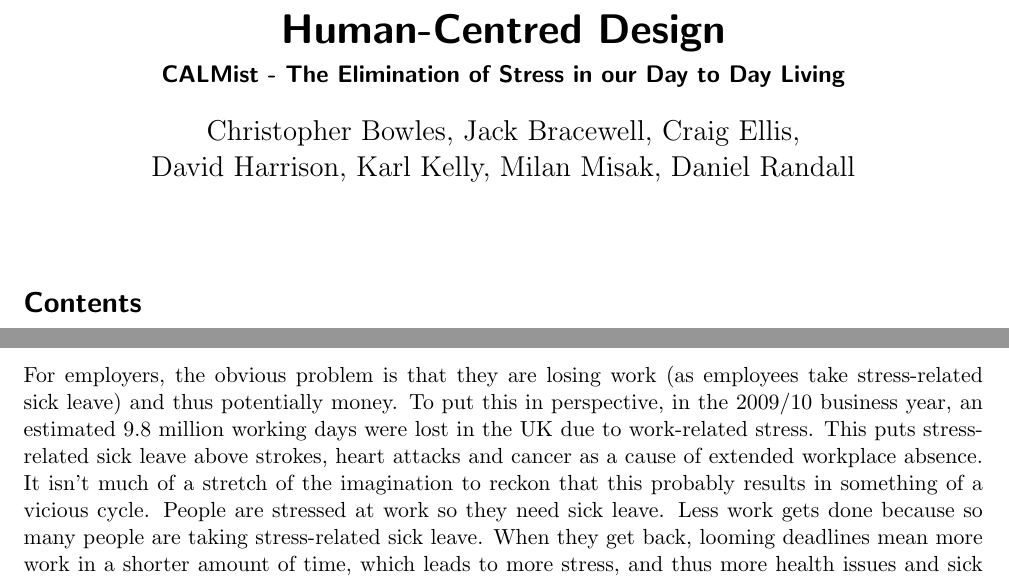
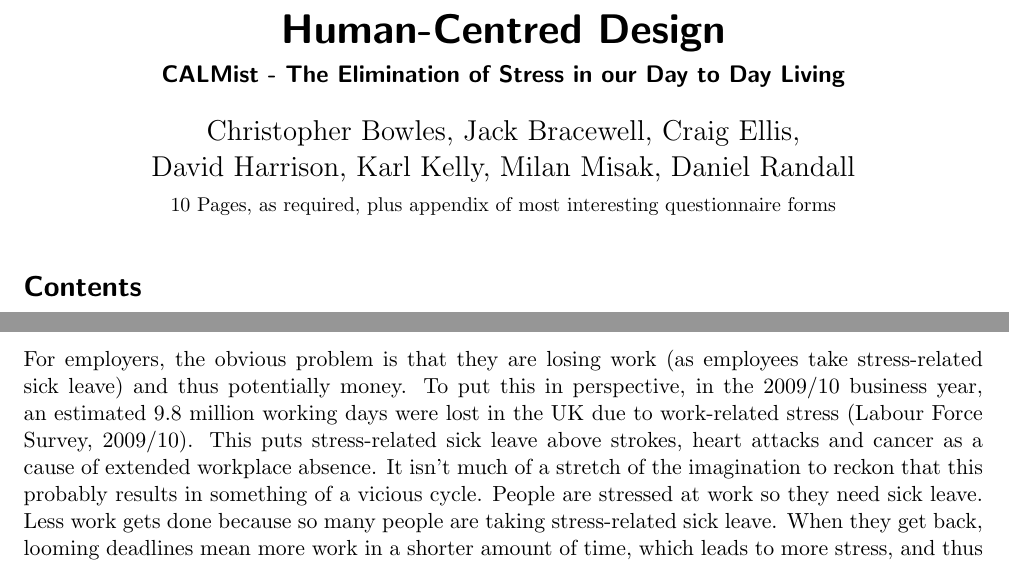
Before and after one commit to Raith91/HCD-Report, a LaTeX document (report.tex): two parts of pages 1 and 2 of 17, joined at a grey line, cut so that both start at the same text. Compiled offline with pdfLaTeX.

Commit message:
Little bit of formatting to the contents page. No effect on overall report size

```diff
--- a/report.tex
+++ b/report.tex
@@ -13,11 +13,13 @@
 
 \title{Human-Centred Design}
 \subtitle{CALMist - The Elimination of Stress in our Day to Day Living}
-\author{Christopher Bowles, Jack Bracewell, Craig Ellis,\\David Harrison, Karl Kelly, Milan Misak, Daniel Randall}
+\author{Christopher Bowles, Jack Bracewell, Craig Ellis,\\David Harrison, Karl Kelly, Milan Misak, Daniel Randall\\
+{\small 10 Pages, as required, plus appendix of most interesting questionnaire forms}}
 \date{}
 
 \begin{document}
 \maketitle
+\vspace{-1.5cm}
 \tableofcontents
 \clearpage
 
@@ -48,7 +50,8 @@ given the number of complaints we heard during the interview process, we questio
 
 For employers, the obvious problem is that they are losing work (as employees take stress-related sick leave) and thus
 potentially money. To put this in perspective, in the 2009/10 business year, an estimated 9.8 million working days
-were lost in the UK due to work-related stress. This puts stress-related sick leave above strokes, heart attacks and
+were lost in the UK due to work-related stress (Labour Force Survey, 2009/10).
+This puts stress-related sick leave above strokes, heart attacks and
 cancer as a cause of extended workplace absence. It isn't much of a stretch of the imagination to reckon that this
 probably results in something of a vicious cycle. People are stressed at work so they need sick leave. Less work gets
 done because so many people are taking stress-related sick leave. When they get back, looming deadlines mean more work
```
